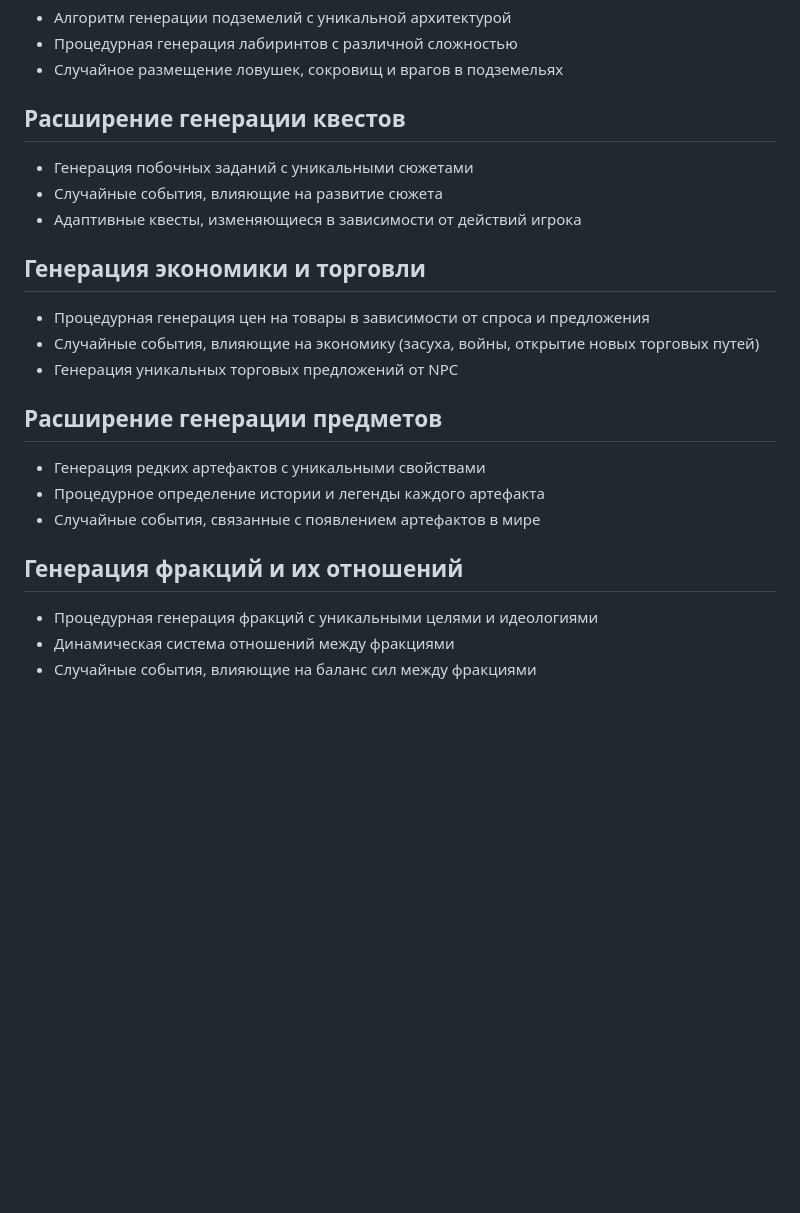
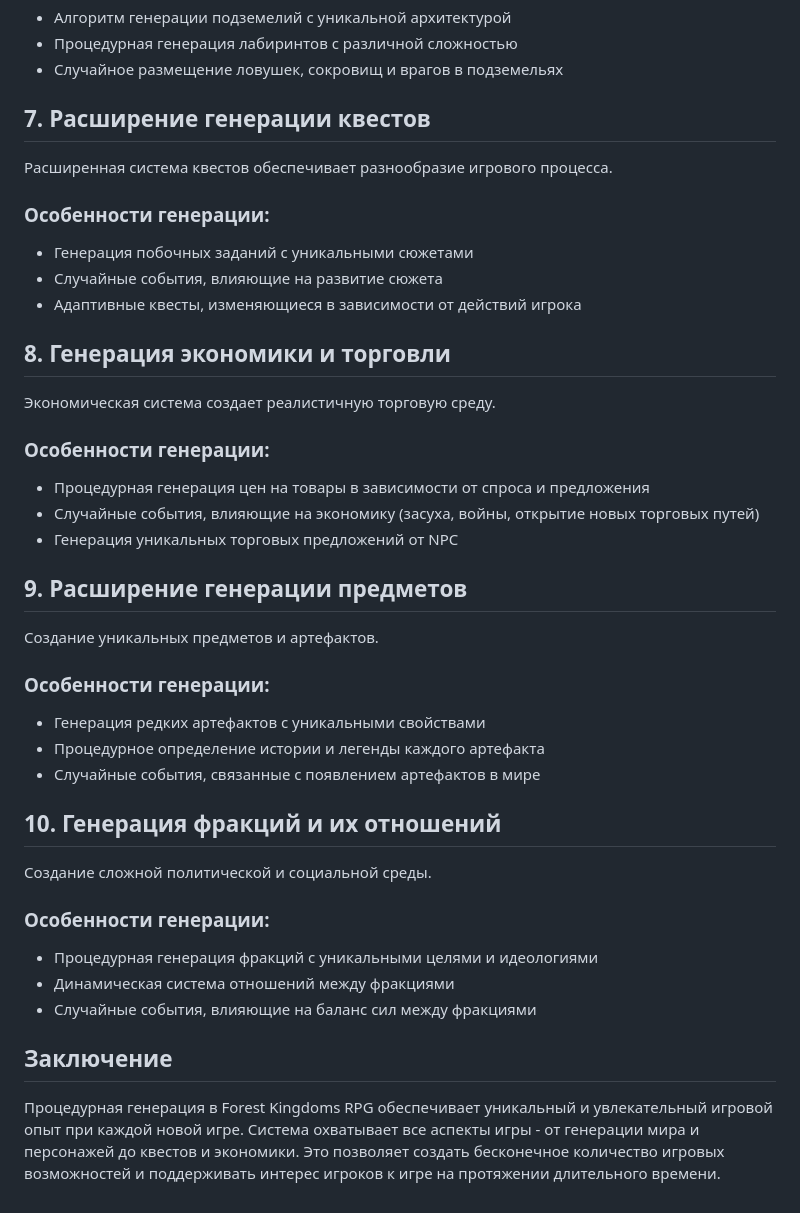
Before and after one commit to Mistalero/forest-kingdoms-rpg, a Markdown page: docs/procedural-generation.md, the part around the change printed below. Drawn GitHub-style; blank space fills up the shorter version.

```diff
--- a/docs/procedural-generation.md
+++ b/docs/procedural-generation.md
@@ -32,22 +64,42 @@ Forest Kingdoms RPG использует продвинутую систему
 - Процедурная генерация лабиринтов с различной сложностью
 - Случайное размещение ловушек, сокровищ и врагов в подземельях
 
-## Расширение генерации квестов
+## 7. Расширение генерации квестов
+
+Расширенная система квестов обеспечивает разнообразие игрового процесса.
+
+### Особенности генерации:
 - Генерация побочных заданий с уникальными сюжетами
 - Случайные события, влияющие на развитие сюжета
 - Адаптивные квесты, изменяющиеся в зависимости от действий игрока
 
-## Генерация экономики и торговли
+## 8. Генерация экономики и торговли
+
+Экономическая система создает реалистичную торговую среду.
+
+### Особенности генерации:
 - Процедурная генерация цен на товары в зависимости от спроса и предложения
 - Случайные события, влияющие на экономику (засуха, войны, открытие новых торговых путей)
 - Генерация уникальных торговых предложений от NPC
 
-## Расширение генерации предметов
+## 9. Расширение генерации предметов
+
+Создание уникальных предметов и артефактов.
+
+### Особенности генерации:
 - Генерация редких артефактов с уникальными свойствами
 - Процедурное определение истории и легенды каждого артефакта
 - Случайные события, связанные с появлением артефактов в мире
 
-## Генерация фракций и их отношений
+## 10. Генерация фракций и их отношений
+
+Создание сложной политической и социальной среды.
+
+### Особенности генерации:
 - Процедурная генерация фракций с уникальными целями и идеологиями
 - Динамическая система отношений между фракциями
 - Случайные события, влияющие на баланс сил между фракциями
+
+## Заключение
+
+Процедурная генерация в Forest Kingdoms RPG обеспечивает уникальный и увлекательный игровой опыт при каждой новой игре. Система охватывает все аспекты игры - от генерации мира и персонажей до квестов и экономики. Это позволяет создать бесконечное количество игровых возможностей и поддерживать интерес игроков к игре на протяжении длительного времени.
```
Also changed, not shown: other parts of docs/procedural-generation.md (+39 -7 lines).
